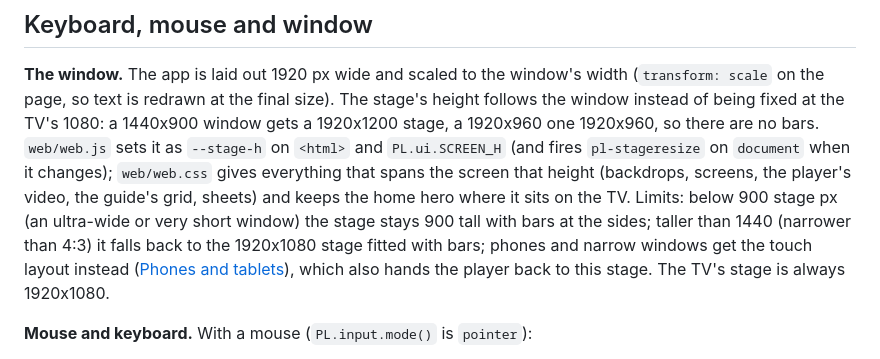
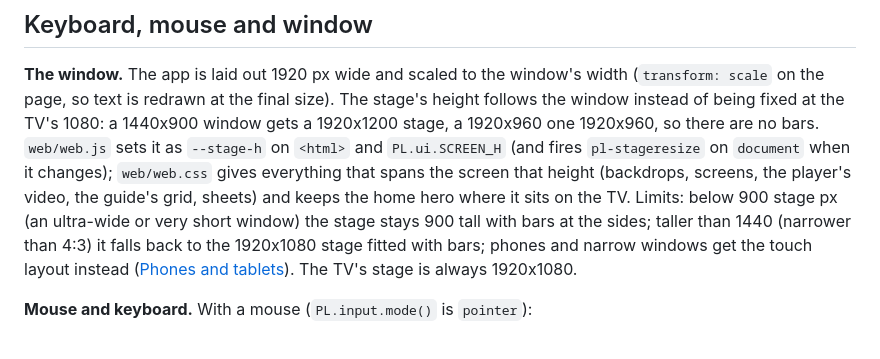
Before and after one commit to Obednal97/plex-lite, a Markdown page: docs/WEB.md, the part around the change. Drawn GitHub-style.

```diff
--- a/docs/WEB.md
+++ b/docs/WEB.md
@@ -183,8 +183,8 @@ everything that spans the screen that height (backdrops, screens, the player's v
 grid, sheets) and keeps the home hero where it sits on the TV. Limits: below 900 stage px (an
 ultra-wide or very short window) the stage stays 900 tall with bars at the sides; taller than
 1440 (narrower than 4:3) it falls back to the 1920x1080 stage fitted with bars; phones and narrow
-windows get the touch layout instead ([Phones and tablets](#phones-and-tablets)), which also hands
-the player back to this stage. The TV's stage is always 1920x1080.
+windows get the touch layout instead ([Phones and tablets](#phones-and-tablets)).
+The TV's stage is always 1920x1080.
 
 **Mouse and keyboard.** With a mouse (`PL.input.mode()` is `pointer`):
 
```
